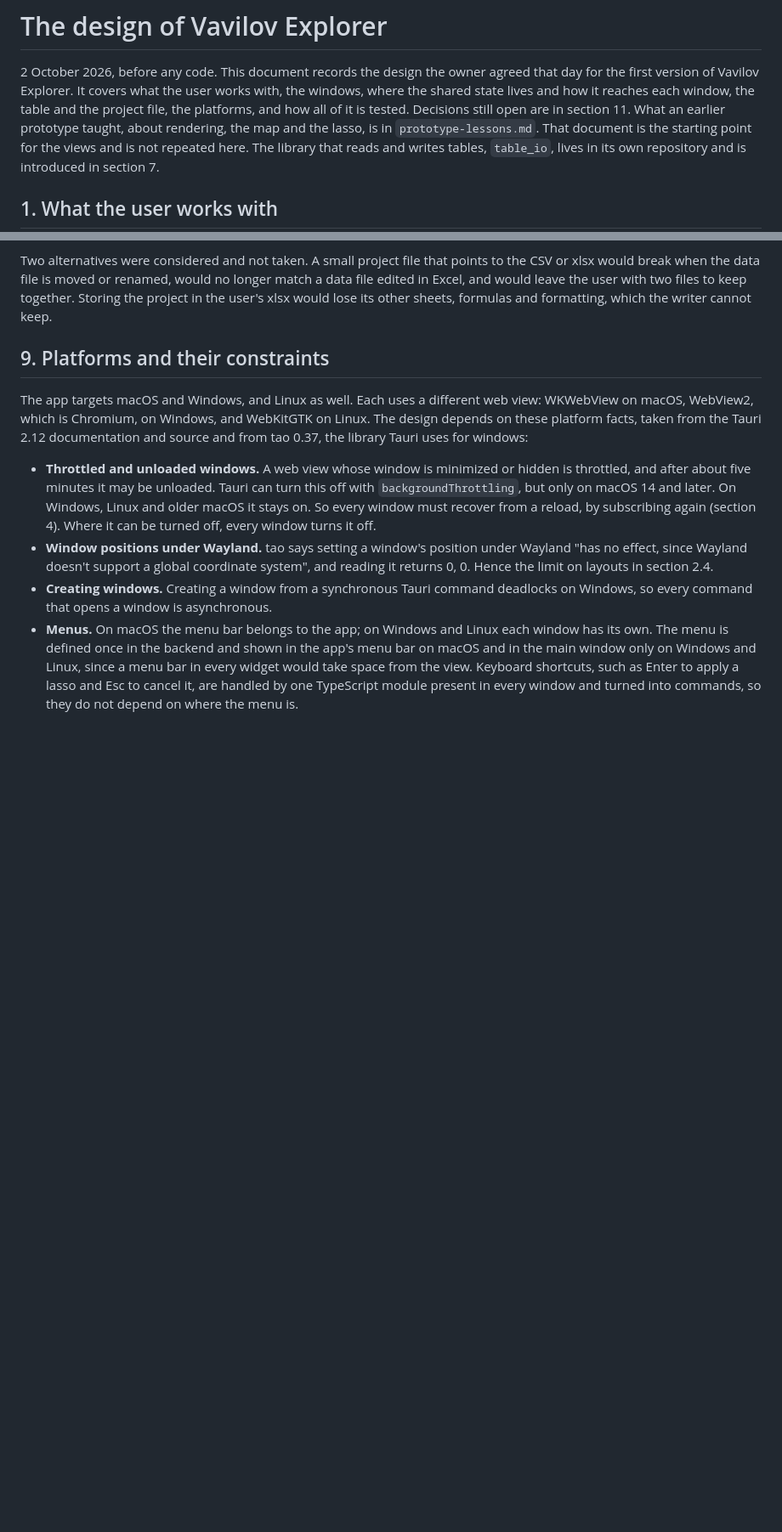
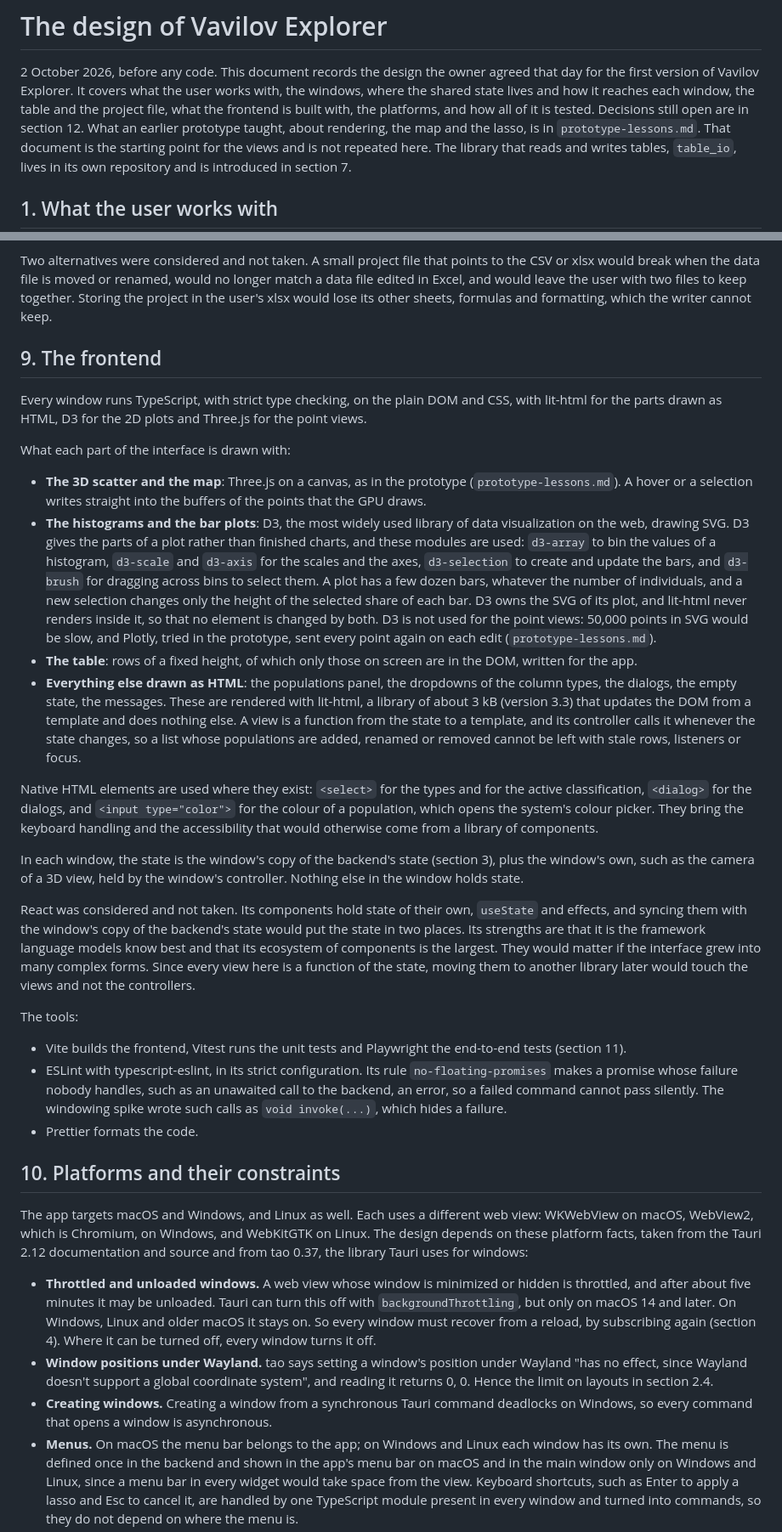
Before and after one commit to JoseBlanca/vavilov_explorer, a Markdown page: docs/design.md, 2 parts joined by grey strips. Shown at 85% size. GitHub-like rendering; blank space fills up the shorter version.

Commit message:
the frontend: TypeScript on the DOM, lit-html, D3 and Three.js
docs/design.md gains section 9, the frontend: strict TypeScript on the
plain DOM and CSS, lit-html for the parts drawn as HTML, D3 (SVG) for
the histograms and bar plots, Three.js for the 3D scatter and the map,
native elements for selects, dialogs and the colour picker, the window's
copy of the backend state as its only state, React considered and not
taken, and the tools: Vite, Vitest, Playwright, strict typescript-eslint
with no-floating-promises, and Prettier. The later sections move from
9-11 to 10-12, with their references; the hover latency measured on
macOS replaces "not measured" in sections 3 and 4.

Co-Authored-By: Claude Opus 5.5 (1M context) <noreply@anthropic.com>

```diff
--- a/docs/design.md
+++ b/docs/design.md
@@ -3,9 +3,9 @@
 2 October 2026, before any code. This document records the design the
 owner agreed that day for the first version of Vavilov Explorer. It
 covers what the user works with, the windows, where the shared state lives
-and how it reaches each window, the table and the project file, the
-platforms, and how all of it is tested. Decisions still open are in
-section 11. What an earlier prototype taught, about rendering, the map
+and how it reaches each window, the table and the project file, what
+the frontend is built with, the platforms, and how all of it is tested. Decisions still open are in
+section 12. What an earlier prototype taught, about rendering, the map
 and the lasso, is in `prototype-lessons.md`. That document is the
 starting point for the views and is not repeated here. The library that
 reads and writes tables, `table_io`, lives in its own repository and is
@@ -375,7 +376,71 @@ leave the user with two files to keep together. Storing the project in
 the user's xlsx would lose its other sheets, formulas and formatting,
 which the writer cannot keep.
 
-## 9. Platforms and their constraints
+## 9. The frontend
+
+Every window runs TypeScript, with strict type checking, on the plain DOM
+and CSS, with lit-html for the parts drawn as HTML, D3 for the 2D plots
+and Three.js for the point views.
+
+What each part of the interface is drawn with:
+
+- **The 3D scatter and the map**: Three.js on a canvas, as in the
+  prototype (`prototype-lessons.md`). A hover or a selection writes
+  straight into the buffers of the points that the GPU draws.
+- **The histograms and the bar plots**: D3, the most widely used library
+  of data visualization on the web, drawing SVG. D3 gives the parts of a
+  plot rather than finished charts, and these modules are used:
+  `d3-array` to bin the values of a histogram, `d3-scale` and `d3-axis`
+  for the scales and the axes, `d3-selection` to create and update the
+  bars, and `d3-brush` for dragging across bins to select them. A plot
+  has a few dozen bars, whatever the number of individuals, and a new
+  selection changes only the height of the selected share of each bar.
+  D3 owns the SVG of its plot, and lit-html never renders inside it, so
+  that no element is changed by both. D3 is not used for the point
+  views: 50,000 points in SVG would be slow, and Plotly, tried in the
+  prototype, sent every point again on each edit (`prototype-lessons.md`).
+- **The table**: rows of a fixed height, of which only those on screen
+  are in the DOM, written for the app.
+- **Everything else drawn as HTML**: the populations panel, the
+  dropdowns of the column types, the dialogs, the empty state, the
+  messages. These are rendered with lit-html, a library of about 3 kB
+  (version 3.3) that updates the DOM from a template and does nothing
+  else. A view is a function from the state to a template, and its
+  controller calls it whenever the state changes, so a list whose
+  populations are added, renamed or removed cannot be left with stale
+  rows, listeners or focus.
+
+Native HTML elements are used where they exist: `<select>` for the types
+and for the active classification, `<dialog>` for the dialogs, and
+`<input type="color">` for the colour of a population, which opens the
+system's colour picker. They bring the keyboard handling and the
+accessibility that would otherwise come from a library of components.
+
+In each window, the state is the window's copy of the backend's state
+(section 3), plus the window's own, such as the camera of a 3D view, held
+by the window's controller. Nothing else in the window holds state.
+
+React was considered and not taken. Its components hold state of their
+own, `useState` and effects, and syncing them with the window's copy of
+the backend's state would put the state in two places. Its strengths are
+that it is the framework language models know best and that its
+ecosystem of components is the largest. They would matter if the
+interface grew into many complex forms. Since every view here is a
+function of the state, moving them to another library later would touch
+the views and not the controllers.
+
+The tools:
+
+- Vite builds the frontend, Vitest runs the unit tests and Playwright
+  the end-to-end tests (section 11).
+- ESLint with typescript-eslint, in its strict configuration. Its rule
+  `no-floating-promises` makes a promise whose failure nobody handles,
+  such as an unawaited call to the backend, an error, so a failed command
+  cannot pass silently. The windowing spike wrote such calls as
+  `void invoke(...)`, which hides a failure.
+- Prettier formats the code.
+
+## 10. Platforms and their constraints
 
 The app targets macOS and Windows, and Linux as well. Each uses a
 different web view: WKWebView on macOS, WebView2, which is Chromium, on
```
Also changed, not shown: other parts of docs/design.md (+11 -10 lines), spikes/windowing/README.md (+2 -2 lines).
